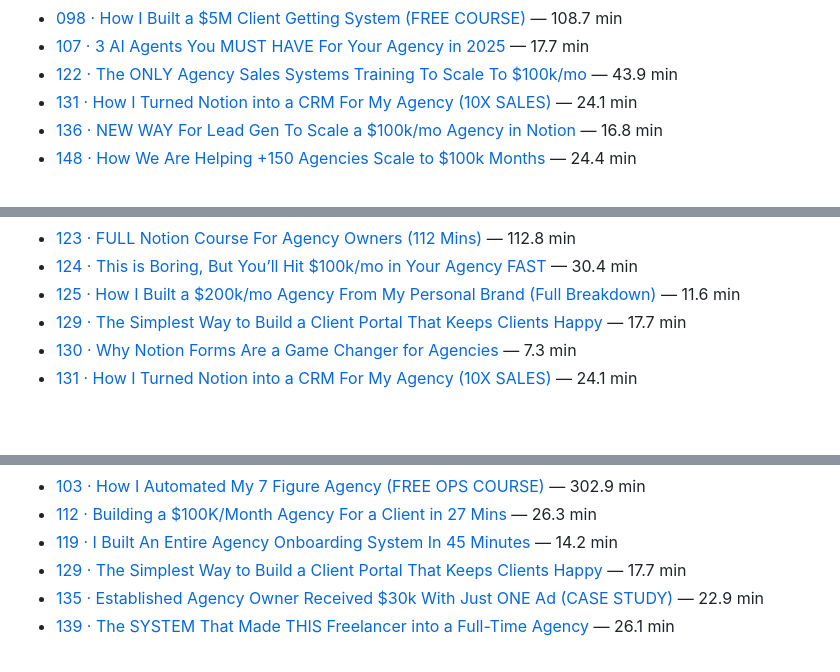
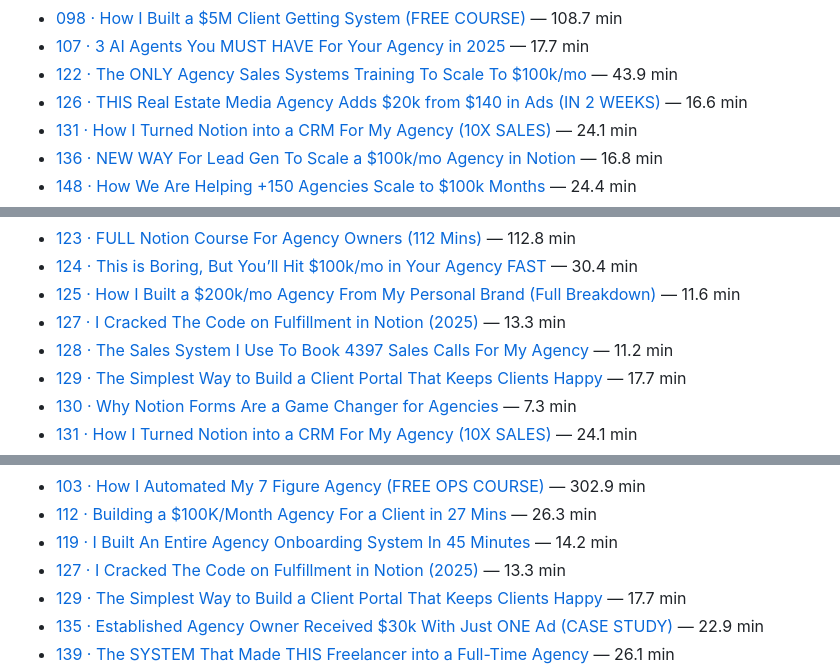
Before and after one commit to salimhan200136-del/fuer-emely, a Markdown page: austin-schneider/wissen/README.md, 3 parts joined by grey strips. Drawn GitHub-style; blank space fills up the shorter version.

```diff
--- a/austin-schneider/wissen/README.md
+++ b/austin-schneider/wissen/README.md
@@ -267,6 +269,7 @@ Die Notizen wurden aus automatischen YouTube-Untertiteln erstellt. Zahlen, die d
 - [098 · How I Built a $5M Client Getting System (FREE COURSE)](098_5K1l2zTX_Xk.md) — 108.7 min
 - [107 · 3 AI Agents You MUST HAVE For Your Agency in 2025](107_hkuPPcRY4AM.md) — 17.7 min
 - [122 · The ONLY Agency Sales Systems Training To Scale To $100k/mo](122_nKtb-Xr5HRE.md) — 43.9 min
+- [126 · THIS Real Estate Media Agency Adds $20k from $140 in Ads (IN 2 WEEKS)](126_J4CG3HHi97E.md) — 16.6 min
 - [131 · How I Turned Notion into a CRM For My Agency (10X SALES)](131_JH9QoJH6jys.md) — 24.1 min
 - [136 · NEW WAY For Lead Gen To Scale a $100k/mo Agency in Notion](136_9Klw68QX3l4.md) — 16.8 min
 - [148 · How We Are Helping +150 Agencies Scale to $100k Months](148_qHDLQPqtHzo.md) — 24.4 min
@@ -485,6 +488,8 @@ Die Notizen wurden aus automatischen YouTube-Untertiteln erstellt. Zahlen, die d
 - [123 · FULL Notion Course For Agency Owners (112 Mins)](123_5mWj25dYkKo.md) — 112.8 min
 - [124 · This is Boring, But You’ll Hit $100k/mo in Your Agency FAST](124_iH8tQCN6l4I.md) — 30.4 min
 - [125 · How I Built a $200k/mo Agency From My Personal Brand (Full Breakdown)](125_-8MEGEFG990.md) — 11.6 min
+- [127 · I Cracked The Code on Fulfillment in Notion (2025)](127_HlNs_bXgNBQ.md) — 13.3 min
+- [128 · The Sales System I Use To Book 4397 Sales Calls For My Agency](128_nlogfkOfcSo.md) — 11.2 min
 - [129 · The Simplest Way to Build a Client Portal That Keeps Clients Happy](129_0va8NT6HJ-I.md) — 17.7 min
 - [130 · Why Notion Forms Are a Game Changer for Agencies](130_8Qu7OVossCw.md) — 7.3 min
 - [131 · How I Turned Notion into a CRM For My Agency (10X SALES)](131_JH9QoJH6jys.md) — 24.1 min
@@ -557,6 +562,7 @@ Die Notizen wurden aus automatischen YouTube-Untertiteln erstellt. Zahlen, die d
 - [103 · How I Automated My 7 Figure Agency (FREE OPS COURSE)](103_4q5sK9kMjzc.md) — 302.9 min
 - [112 · Building a $100K/Month Agency For a Client in 27 Mins](112_l2mkxM_Rp30.md) — 26.3 min
 - [119 · I Built An Entire Agency Onboarding System In 45 Minutes](119_bkKSTyktenE.md) — 14.2 min
+- [127 · I Cracked The Code on Fulfillment in Notion (2025)](127_HlNs_bXgNBQ.md) — 13.3 min
 - [129 · The Simplest Way to Build a Client Portal That Keeps Clients Happy](129_0va8NT6HJ-I.md) — 17.7 min
 - [135 · Established Agency Owner Received $30k With Just ONE Ad (CASE STUDY)](135_W63UpHLnNZY.md) — 22.9 min
 - [139 · The SYSTEM That Made THIS Freelancer into a Full-Time Agency](139_ZpJeLuJPMrY.md) — 26.1 min
```
Also changed, not shown: other parts of austin-schneider/wissen/README.md (+12 -9 lines), austin-schneider/wissen/127_HlNs_bXgNBQ.md (added, +28 -0 lines), austin-schneider/wissen/128_nlogfkOfcSo.md (added, +31 -0 lines).
